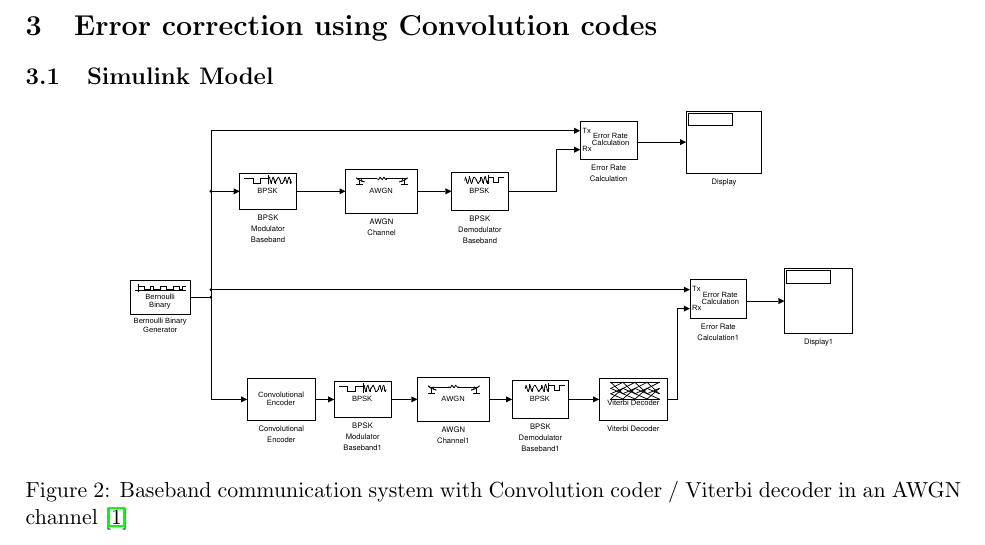
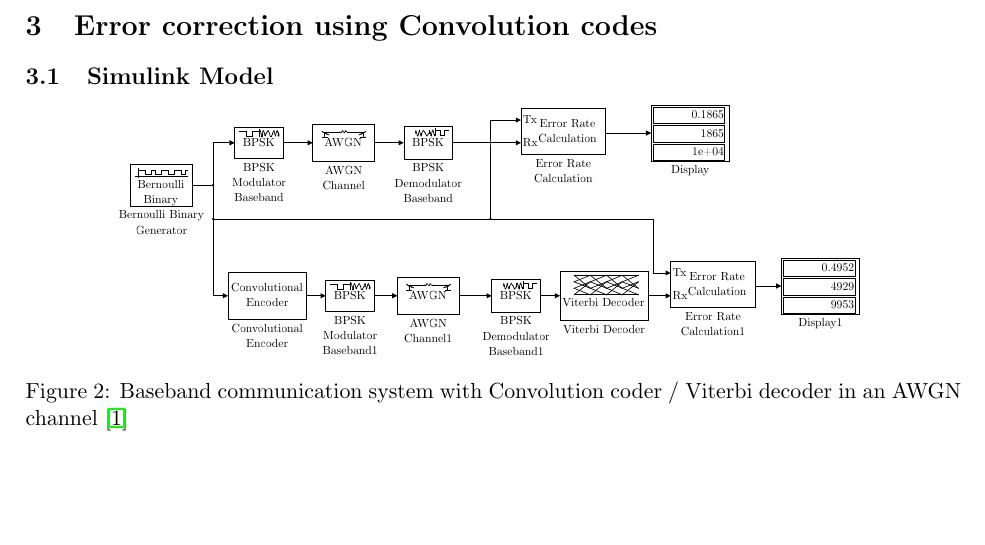
Before and after one commit to aquiire/DC2-Assignment-2, a LaTeX document (main.tex): part of page 3 of 4, cut so that both start at the same text, the shorter picture padded with empty space. Compiled offline with pdfLaTeX.

Commit message:
changed simulink model

```diff
--- a/main.tex
+++ b/main.tex
@@ -2,6 +2,7 @@
 \usepackage[utf8]{inputenc}
 \usepackage[rightcaption]{sidecap}
 \usepackage{float}
+\usepackage{hyperref}
 \usepackage{wrapfig}
 \usepackage{natbib}
 \usepackage{algorithm}% http://ctan.org/pkg/algorithm
@@ -13,7 +14,6 @@
 \usepackage{verbatim}
 \usepackage{grffile}
 \usepackage{geometry}
-\usepackage{hyperref}
 \usepackage[framed ,numbered]{matlab-prettifier}
 
 \geometry{
```
Also changed, not shown: images/q6-model.pdf.
